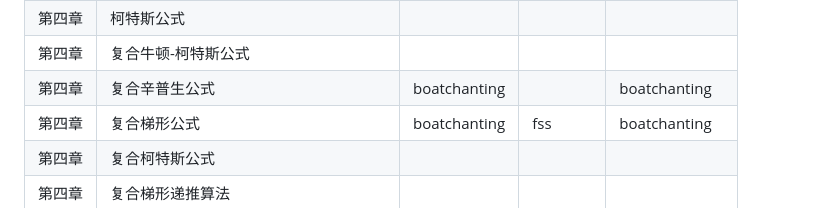
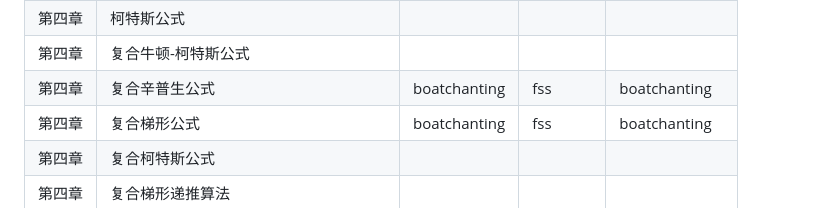
Before and after one commit to weyumm/Numerical_Analysis-Computational_Methods, a Markdown page: README.md, the part around the change. GitHub-like rendering.

Commit message:
复合辛普生公式检查完成

```diff
--- a/README.md
+++ b/README.md
@@ -60,7 +60,7 @@
 | 第四章 | 辛普生公式 |          |          |                |
 | 第四章 | 柯特斯公式 |          |          |                |
 | 第四章 | 复合牛顿-柯特斯公式|          |          |                |
-| 第四章 | 复合辛普生公式 |boatchanting |          |boatchanting|
+| 第四章 | 复合辛普生公式 |boatchanting |     fss     |boatchanting|
 | 第四章 | 复合梯形公式 |   boatchanting       |     fss     |boatchanting|
 | 第四章 | 复合柯特斯公式 |          |          |                |
 | 第四章 | 复合梯形递推算法 |          |          |                |
```
